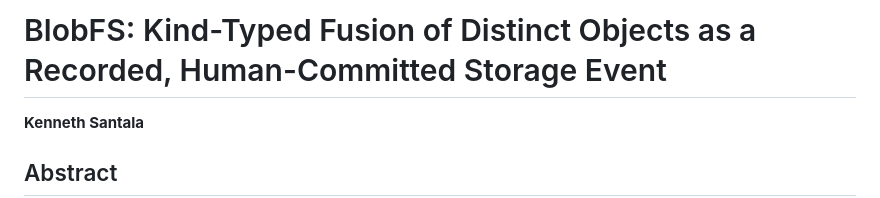
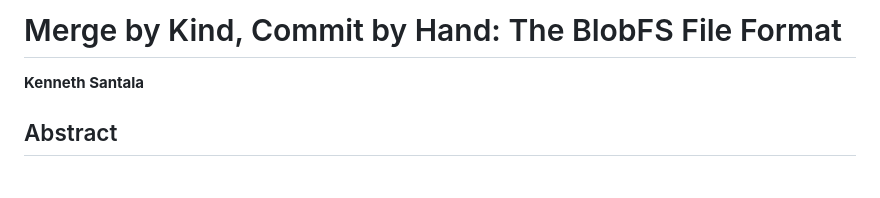
Before and after one commit to baresteelx-star/blobfs-orb, a Markdown page: paper/blobfs-paper.md, the part around the change. GitHub-like rendering; blank space fills up the shorter version.

Commit message:
paper: retitle to 'Merge by Kind, Commit by Hand: The BlobFS File Format'

```diff
--- a/paper/blobfs-paper.md
+++ b/paper/blobfs-paper.md
@@ -1,4 +1,4 @@
-# BlobFS: Kind-Typed Fusion of Distinct Objects as a Recorded, Human-Committed Storage Event
+# Merge by Kind, Commit by Hand: The BlobFS File Format
 
 **Kenneth Santala**
 
```
